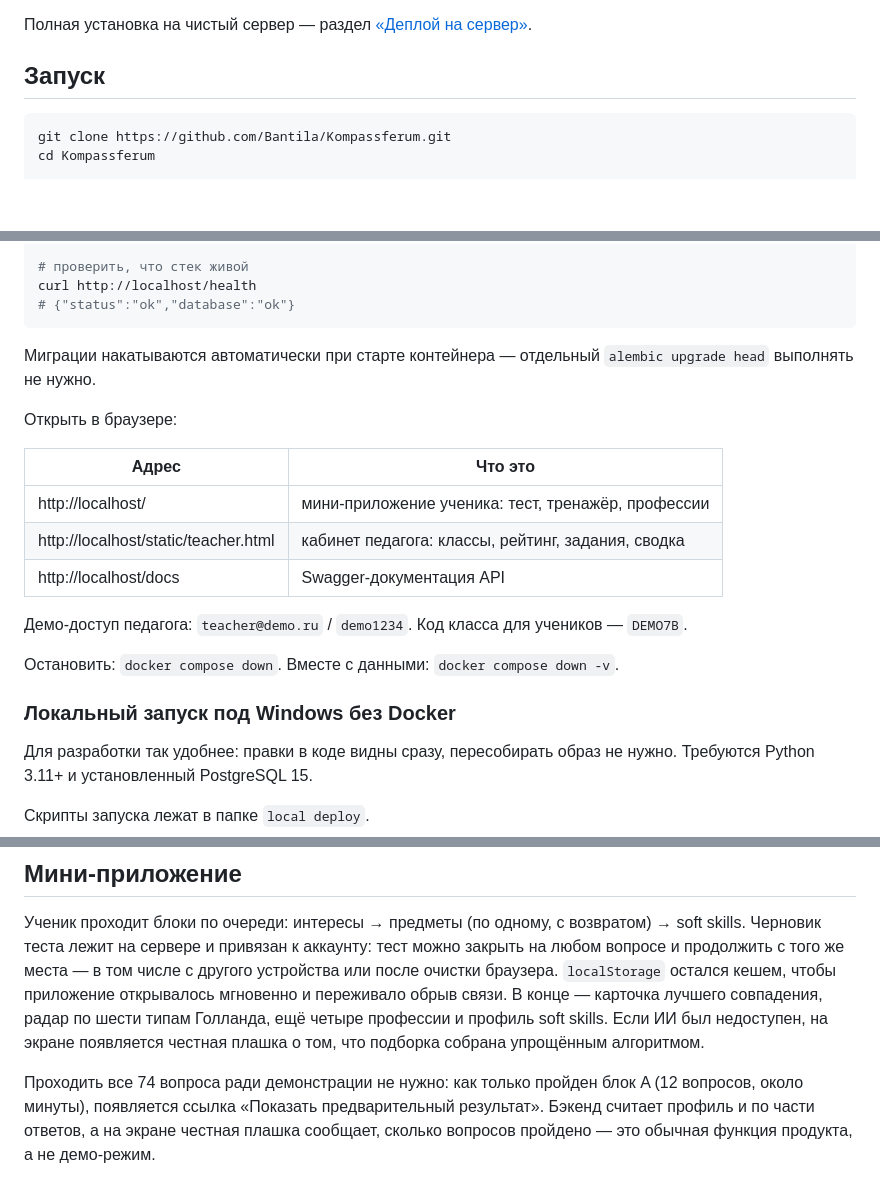
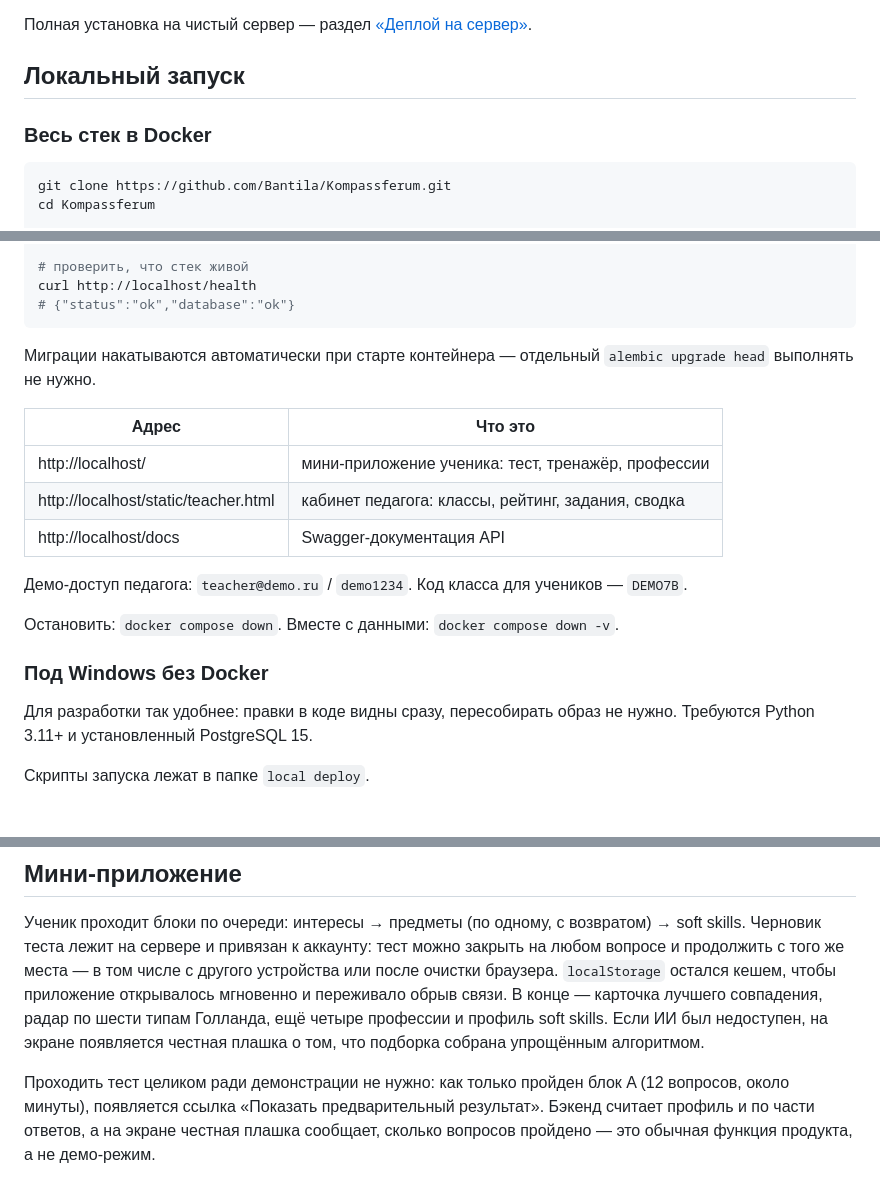
Before and after one commit to Bantila/kompas, a Markdown page: README.md, 3 parts joined by grey strips. Drawn GitHub-style; blank space fills up the shorter version.

````diff
--- a/README.md
+++ b/README.md
@@ -71,7 +72,9 @@ python demo/build_demo.py
 
 Полная установка на чистый сервер — раздел [«Деплой на сервер»](#деплой-на-сервер).
 
-## Запуск
+## Локальный запуск
+
+### Весь стек в Docker
 
 ```bash
 git clone https://github.com/Bantila/Kompassferum.git
@@ -93,8 +96,6 @@ curl http://localhost/health
 Миграции накатываются автоматически при старте контейнера — отдельный
 `alembic upgrade head` выполнять не нужно.
 
-Открыть в браузере:
-
 | Адрес | Что это |
 |---|---|
 | http://localhost/ | мини-приложение ученика: тест, тренажёр, профессии |
@@ -106,7 +107,7 @@ curl http://localhost/health
 
 Остановить: `docker compose down`. Вместе с данными: `docker compose down -v`.
 
-### Локальный запуск под Windows без Docker
+### Под Windows без Docker
 
 Для разработки так удобнее: правки в коде видны сразу, пересобирать образ не
 нужно. Требуются Python 3.11+ и установленный PostgreSQL 15.
@@ -479,7 +480,7 @@ soft skills. Черновик теста лежит на сервере и пр
 Если ИИ был недоступен, на экране появляется честная плашка о том, что подборка
 собрана упрощённым алгоритмом.
 
-Проходить все 74 вопроса ради демонстрации не нужно: как только пройден блок A
+Проходить тест целиком ради демонстрации не нужно: как только пройден блок A
 (12 вопросов, около минуты), появляется ссылка «Показать предварительный
 результат». Бэкенд считает профиль и по части ответов, а на экране честная плашка
 сообщает, сколько вопросов пройдено — это обычная функция продукта, а не
````
Also changed, not shown: other parts of README.md (+31 -47 lines), TODO.md (added, +83 -0 lines).
